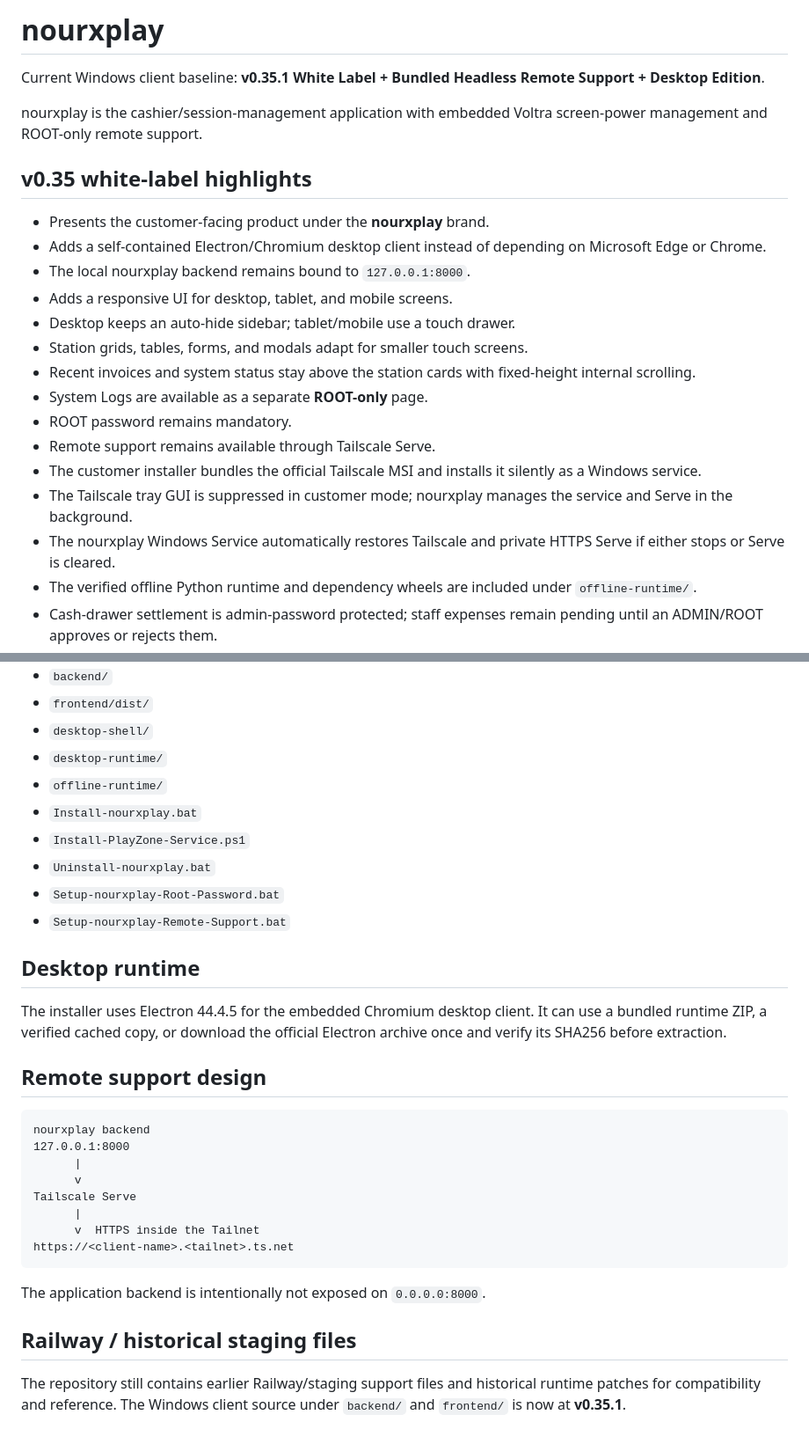
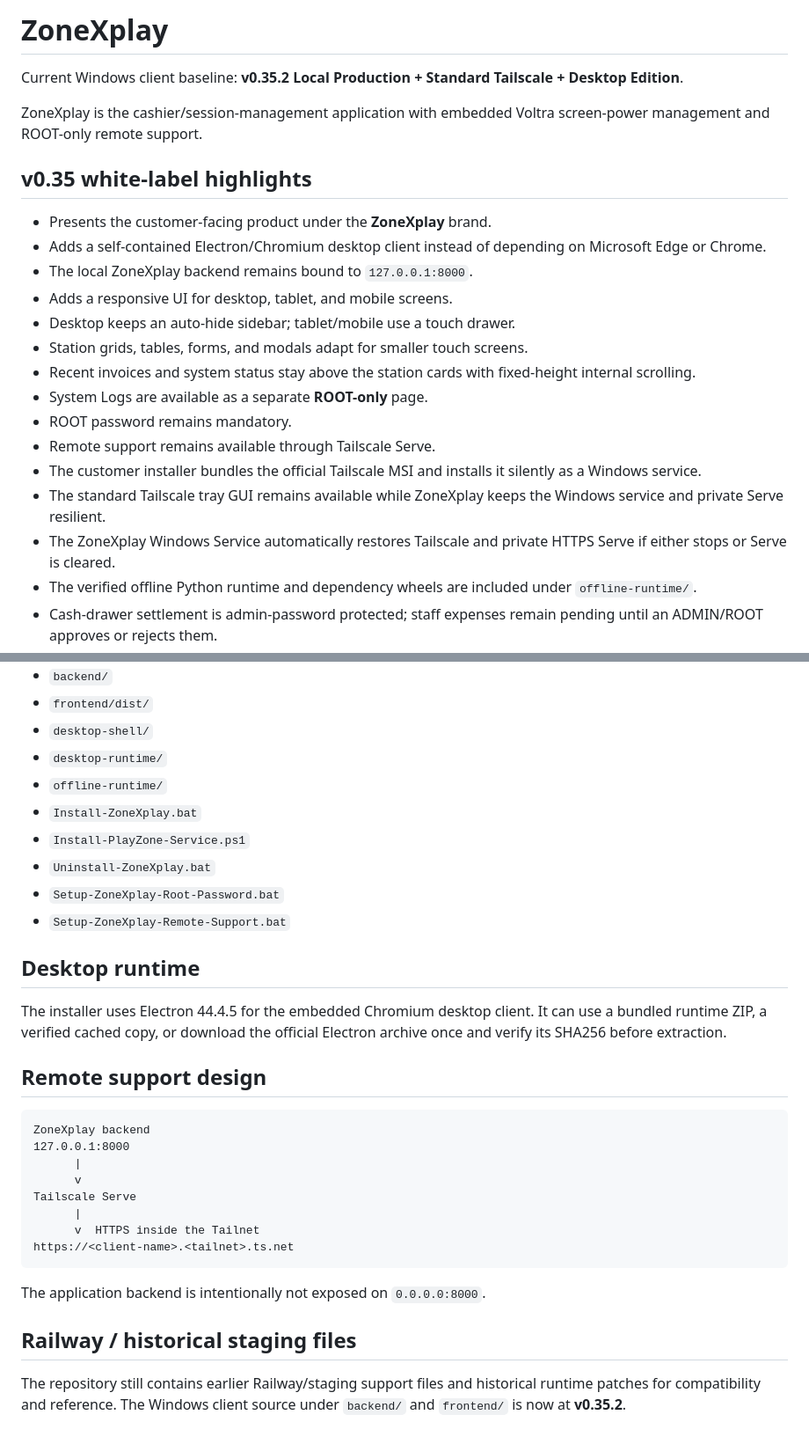
Before and after one commit to aYmAn-Helmy/playzone-manager, a Markdown page: README.md, 2 parts joined by grey strips. Shown at 88% size. GitHub-like rendering.

Commit message:
Document ZoneXplay local production v0.35.2

````diff
--- a/README.md
+++ b/README.md
@@ -1,14 +1,14 @@
-# nourxplay
+# ZoneXplay
 
-Current Windows client baseline: **v0.35.1 White Label + Bundled Headless Remote Support + Desktop Edition**.
+Current Windows client baseline: **v0.35.2 Local Production + Standard Tailscale + Desktop Edition**.
 
-nourxplay is the cashier/session-management application with embedded Voltra screen-power management and ROOT-only remote support.
+ZoneXplay is the cashier/session-management application with embedded Voltra screen-power management and ROOT-only remote support.
 
 ## v0.35 white-label highlights
 
-- Presents the customer-facing product under the **nourxplay** brand.
+- Presents the customer-facing product under the **ZoneXplay** brand.
 - Adds a self-contained Electron/Chromium desktop client instead of depending on Microsoft Edge or Chrome.
-- The local nourxplay backend remains bound to `127.0.0.1:8000`.
+- The local ZoneXplay backend remains bound to `127.0.0.1:8000`.
 - Adds a responsive UI for desktop, tablet, and mobile screens.
 - Desktop keeps an auto-hide sidebar; tablet/mobile use a touch drawer.
 - Station grids, tables, forms, and modals adapt for smaller touch screens.
@@ -17,8 +17,8 @@ nourxplay is the cashier/session-management application with embedded Voltra scr
 - ROOT password remains mandatory.
 - Remote support remains available through Tailscale Serve.
 - The customer installer bundles the official Tailscale MSI and installs it silently as a Windows service.
-- The Tailscale tray GUI is suppressed in customer mode; nourxplay manages the service and Serve in the background.
-- The nourxplay Windows Service automatically restores Tailscale and private HTTPS Serve if either stops or Serve is cleared.
+- The standard Tailscale tray GUI remains available while ZoneXplay keeps the Windows service and private Serve resilient.
+- The ZoneXplay Windows Service automatically restores Tailscale and private HTTPS Serve if either stops or Serve is cleared.
 - The verified offline Python runtime and dependency wheels are included under `offline-runtime/`.
 - Cash-drawer settlement is admin-password protected; staff expenses remain pending until an ADMIN/ROOT approves or rejects them.
 - Drawer settlement can occur while PlayStation sessions remain active; those sessions continue and are billed into the shift that is open when payment is finalized.
@@ -43,11 +43,11 @@ Main Windows service/runtime files include:
 - `desktop-shell/`
 - `desktop-runtime/`
 - `offline-runtime/`
-- `Install-nourxplay.bat`
+- `Install-ZoneXplay.bat`
 - `Install-PlayZone-Service.ps1`
-- `Uninstall-nourxplay.bat`
-- `Setup-nourxplay-Root-Password.bat`
-- `Setup-nourxplay-Remote-Support.bat`
+- `Uninstall-ZoneXplay.bat`
+- `Setup-ZoneXplay-Root-Password.bat`
+- `Setup-ZoneXplay-Remote-Support.bat`
 
 ## Desktop runtime
 
@@ -56,7 +56,7 @@ The installer uses Electron 44.4.5 for the embedded Chromium desktop client. It
 ## Remote support design
 
 ```text
-nourxplay backend
+ZoneXplay backend
 127.0.0.1:8000
       |
       v
@@ -70,4 +70,4 @@ The application backend is intentionally not exposed on `0.0.0.0:8000`.
 
 ## Railway / historical staging files
 
-The repository still contains earlier Railway/staging support files and historical runtime patches for compatibility and reference. The Windows client source under `backend/` and `frontend/` is now at **v0.35.1**.
+The repository still contains earlier Railway/staging support files and historical runtime patches for compatibility and reference. The Windows client source under `backend/` and `frontend/` is now at **v0.35.2**.
````
